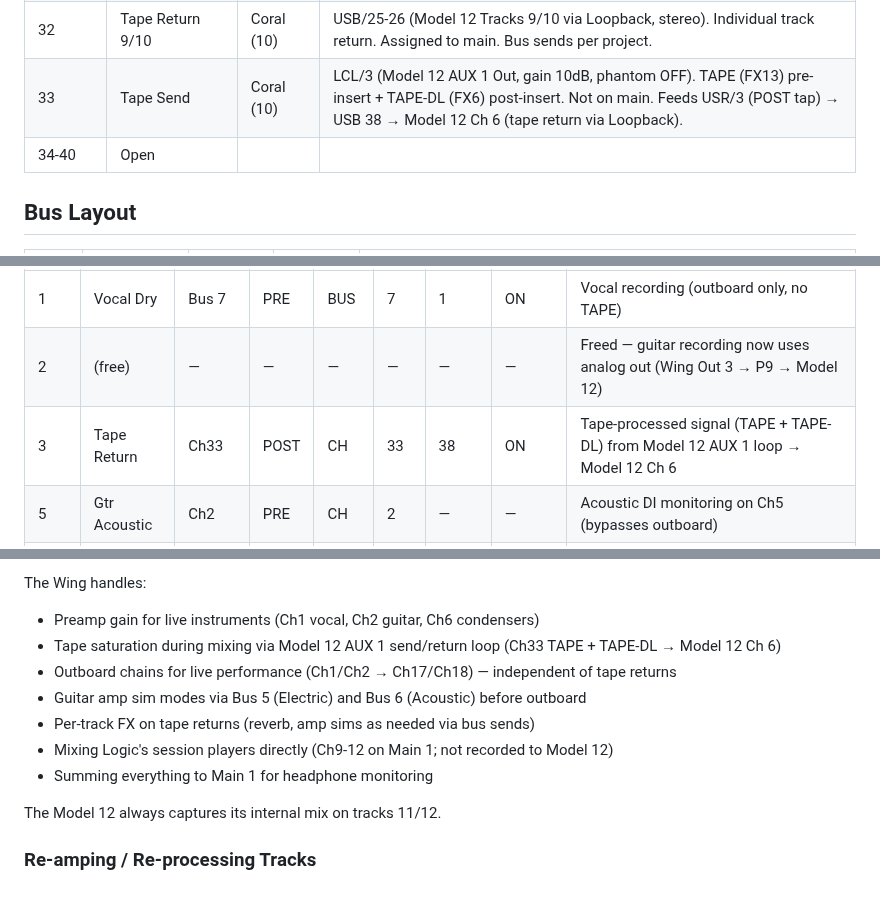
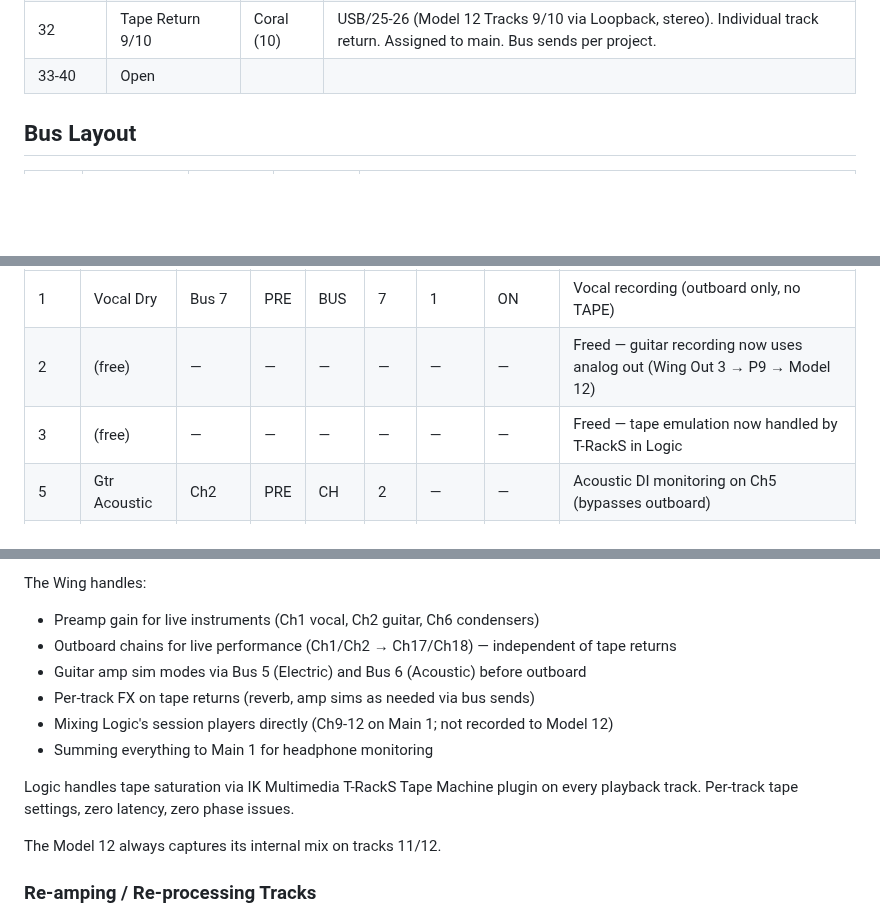
Before and after one commit to ldenman/studio-setup, a Markdown page: CLAUDE.md, 3 parts joined by grey strips. GitHub-like rendering; blank space fills up the shorter version.

```diff
--- a/CLAUDE.md
+++ b/CLAUDE.md
@@ -39,8 +45,7 @@ You are Lake's studio engineer. You know the studio inside and out — every pie
 | 30      | Tape Return 6    | Coral (10) | USB/22 (Model 12 Track 6 via Loopback). Individual track return. Assigned to main. Bus sends per project. |
 | 31      | Tape Return 7/8  | Coral (10) | USB/23-24 (Model 12 Tracks 7/8 via Loopback, stereo). Individual track return. Assigned to main. Bus sends per project. |
 | 32      | Tape Return 9/10 | Coral (10) | USB/25-26 (Model 12 Tracks 9/10 via Loopback, stereo). Individual track return. Assigned to main. Bus sends per project. |
-| 33      | Tape Send        | Coral (10) | LCL/3 (Model 12 AUX 1 Out, gain 10dB, phantom OFF). TAPE (FX13) pre-insert + TAPE-DL (FX6) post-insert. Not on main. Feeds USR/3 (POST tap) → USB 38 → Model 12 Ch 6 (tape return via Loopback). |
-| 34-40   | Open             |       |              |
+| 33-40   | Open             |       |              |
 
 ## Bus Layout
 
@@ -95,7 +100,7 @@ Model 12 Ch 6 is the tape return (AUX 1 → Wing TAPE → USB 38 → Loopback).
 |-----|--------------|--------|-----|-------|------|---------|---------|---------|
 | 1   | Vocal Dry    | Bus 7  | PRE | BUS   | 7    | 1       | ON      | Vocal recording (outboard only, no TAPE) |
 | 2   | (free)       | —      | —   | —     | —    | —       | —       | Freed — guitar recording now uses analog out (Wing Out 3 → P9 → Model 12) |
-| 3   | Tape Return  | Ch33   | POST | CH   | 33   | 38      | ON      | Tape-processed signal (TAPE + TAPE-DL) from Model 12 AUX 1 loop → Model 12 Ch 6 |
+| 3   | (free)       | —      | —    | —    | —    | —       | —       | Freed — tape emulation now handled by T-RackS in Logic |
 | 5   | Gtr Acoustic | Ch2    | PRE | CH    | 2    | —       | —       | Acoustic DI monitoring on Ch5 (bypasses outboard) |
 | 6   | Mic Dry L    | Bus 9  | L   | BUS   | 9    | 5       | OFF     | Condenser mic L recording with TAPE (enable when needed) |
 | 7   | Mic Dry R    | Bus 9  | R   | BUS   | 9    | 6       | OFF     | Condenser mic R recording with TAPE (enable when needed) |
@@ -168,12 +173,13 @@ Songs are built up layer by layer on the Model 12:
 
 The Wing handles:
 - Preamp gain for live instruments (Ch1 vocal, Ch2 guitar, Ch6 condensers)
-- Tape saturation during mixing via Model 12 AUX 1 send/return loop (Ch33 TAPE + TAPE-DL → Model 12 Ch 6)
 - Outboard chains for live performance (Ch1/Ch2 → Ch17/Ch18) — independent of tape returns
 - Guitar amp sim modes via Bus 5 (Electric) and Bus 6 (Acoustic) before outboard
 - Per-track FX on tape returns (reverb, amp sims as needed via bus sends)
 - Mixing Logic's session players directly (Ch9-12 on Main 1; not recorded to Model 12)
 - Summing everything to Main 1 for headphone monitoring
+
+Logic handles tape saturation via IK Multimedia T-RackS Tape Machine plugin on every playback track. Per-track tape settings, zero latency, zero phase issues.
 
 The Model 12 always captures its internal mix on tracks 11/12.
 
```
Also changed, not shown: other parts of CLAUDE.md (+10 -13 lines), README.md (+9 -3 lines).
